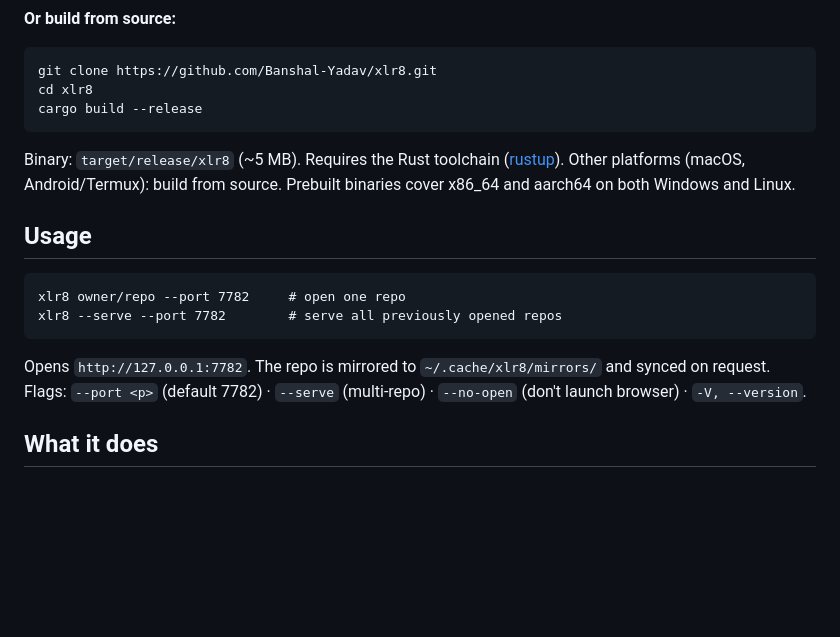
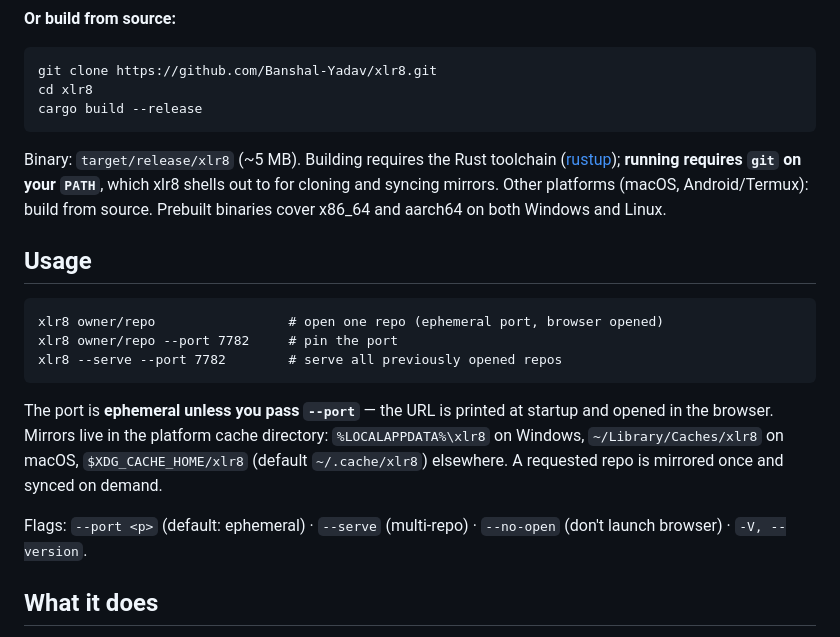
Before and after one commit to Banshal-Yadav/xlr8, a Markdown page: README.md, the part around the change. Drawn GitHub-style; blank space fills up the shorter version.

Commit message:
docs: correct port default and cache paths for new users
The usage section claimed the default port is 7782 and that mirrors live
at ~/.cache/xlr8. Neither is portable: cli.rs documents the port as
ephemeral (verify_ui probes 7782 only because it passes --port), and the
cache path is LOCALAPPDATA on Windows, ~/Library/Caches on macOS and
XDG_CACHE_HOME elsewhere.

Also note that running xlr8 requires git on PATH — mirror::git() shells
out to it for clone and fetch, so a prebuilt download is not standalone.

````diff
--- a/README.md
+++ b/README.md
@@ -44,19 +44,26 @@ cd xlr8
 cargo build --release
 ```
 
-Binary: `target/release/xlr8` (~5 MB). Requires the Rust toolchain ([rustup](https://rustup.rs)).
-Other platforms (macOS, Android/Termux): build from source. Prebuilt binaries
-cover x86_64 and aarch64 on both Windows and Linux.
+Binary: `target/release/xlr8` (~5 MB). Building requires the Rust toolchain
+([rustup](https://rustup.rs)); **running requires `git` on your `PATH`**, which xlr8
+shells out to for cloning and syncing mirrors. Other platforms (macOS,
+Android/Termux): build from source. Prebuilt binaries cover x86_64 and aarch64 on
+both Windows and Linux.
 
 ## Usage
 
 ```
-xlr8 owner/repo --port 7782     # open one repo
+xlr8 owner/repo                 # open one repo (ephemeral port, browser opened)
+xlr8 owner/repo --port 7782     # pin the port
 xlr8 --serve --port 7782        # serve all previously opened repos
 ```
 
-Opens `http://127.0.0.1:7782`. The repo is mirrored to `~/.cache/xlr8/mirrors/` and synced on request.
-Flags: `--port <p>` (default 7782) · `--serve` (multi-repo) · `--no-open` (don't launch browser) · `-V, --version`.
+The port is **ephemeral unless you pass `--port`** — the URL is printed at startup
+and opened in the browser. Mirrors live in the platform cache directory: `%LOCALAPPDATA%\xlr8`
+on Windows, `~/Library/Caches/xlr8` on macOS, `$XDG_CACHE_HOME/xlr8` (default `~/.cache/xlr8`)
+elsewhere. A requested repo is mirrored once and synced on demand.
+
+Flags: `--port <p>` (default: ephemeral) · `--serve` (multi-repo) · `--no-open` (don't launch browser) · `-V, --version`.
 
 ## What it does
 
````
